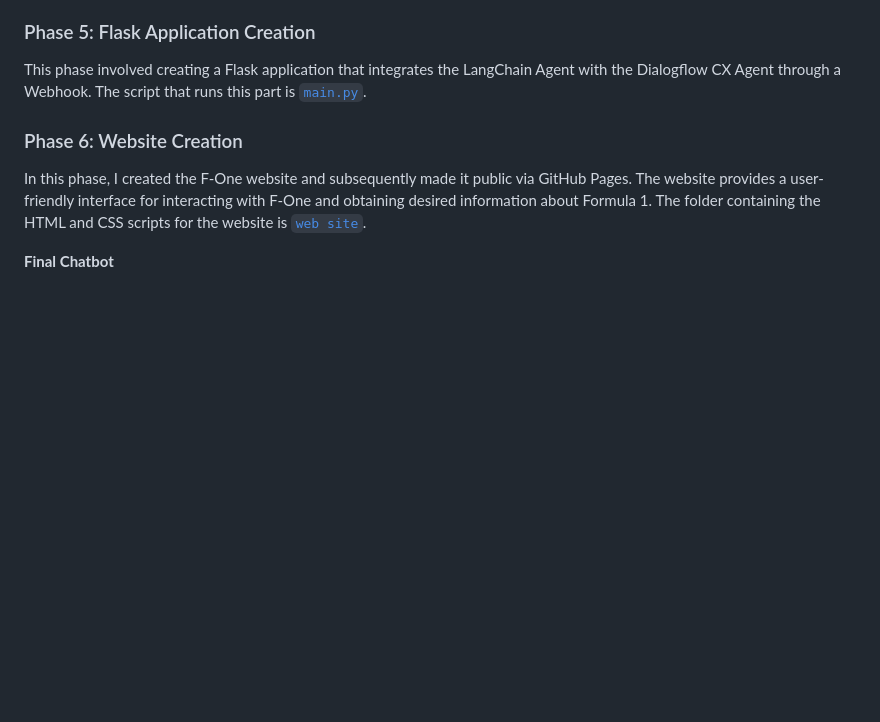
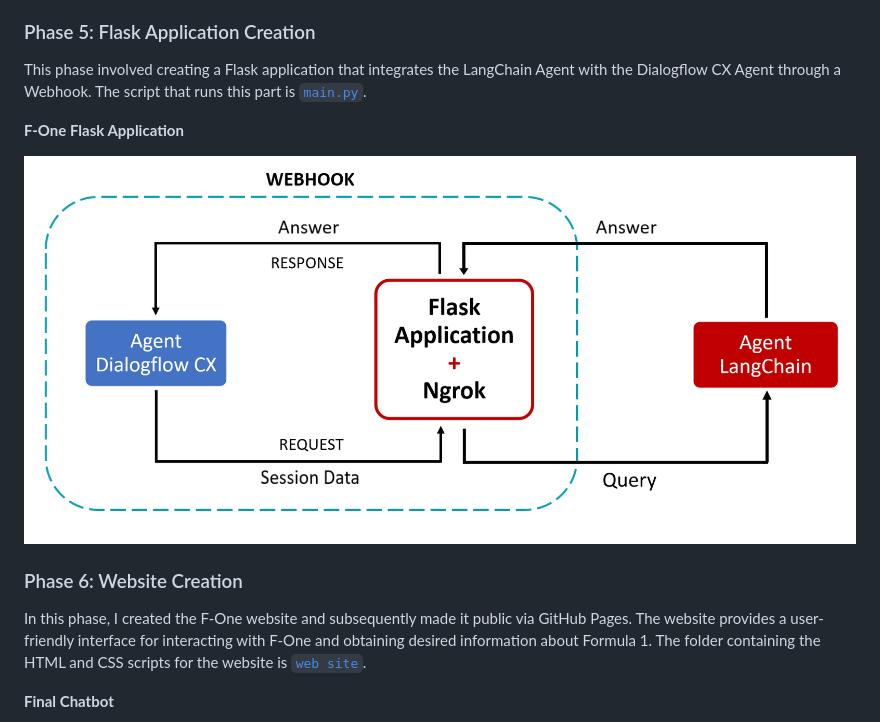
Before and after one commit to filippoflorindi/F-One, a Markdown page: README.md, the part around the change. Rendered like a GitHub page; blank space fills up the shorter version.

```diff
--- a/README.md
+++ b/README.md
@@ -48,6 +48,12 @@ In this phase, I initialized the Dialogflow CX Agent. This agent is responsible
 
 ### Phase 5: Flask Application Creation
 This phase involved creating a Flask application that integrates the LangChain Agent with the Dialogflow CX Agent through a Webhook. The script that runs this part is [`main.py`](https://github.com/filippoflorindi/F-One/blob/main/F-One/main.py).
+
+**F-One Flask Application**
+
+  <p align="center">
+  <img src="docs/images/F-One_Flask_Application.png" width="1000">
+  </p>
 
 ### Phase 6: Website Creation
 In this phase, I created the F-One website and subsequently made it public via GitHub Pages. The website provides a user-friendly interface for interacting with F-One and obtaining desired information about Formula 1. The folder containing the HTML and CSS scripts for the website is [`web site`](https://github.com/filippoflorindi/F-One/tree/main/web%20site).
```
